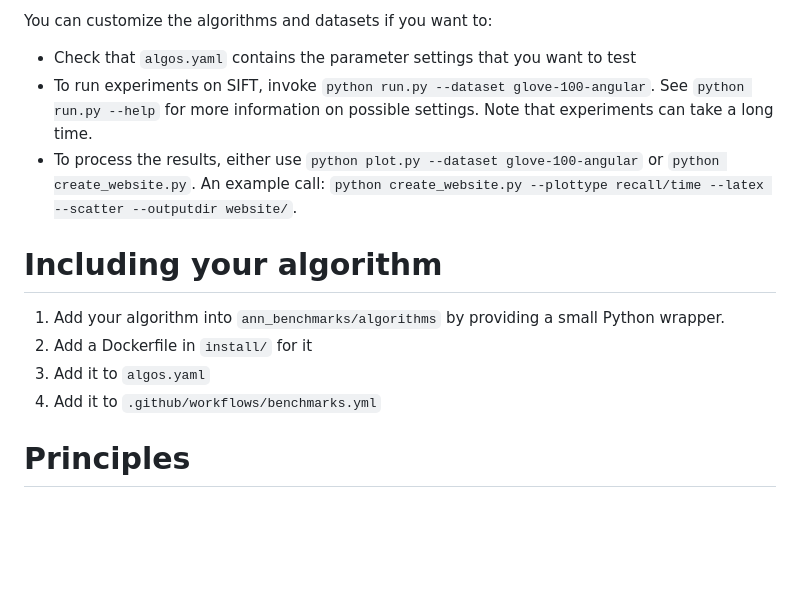
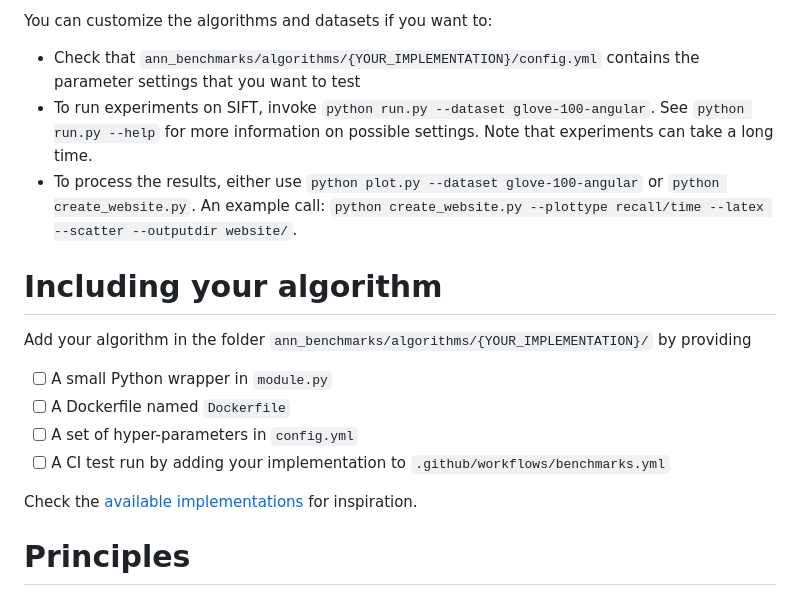
Before and after one commit to erikbern/ann-benchmarks, a Markdown page: README.md, the part around the change. Rendered like a GitHub page; blank space fills up the shorter version.

Commit message:
Update README.md to reflect new module structure (fixes #444).

```diff
--- a/README.md
+++ b/README.md
@@ -120,17 +120,21 @@ Running
 
 You can customize the algorithms and datasets if you want to:
 
-* Check that `algos.yaml` contains the parameter settings that you want to test
+* Check that `ann_benchmarks/algorithms/{YOUR_IMPLEMENTATION}/config.yml` contains the parameter settings that you want to test
 * To run experiments on SIFT, invoke `python run.py --dataset glove-100-angular`. See `python run.py --help` for more information on possible settings. Note that experiments can take a long time.
 * To process the results, either use `python plot.py --dataset glove-100-angular` or `python create_website.py`. An example call: `python create_website.py --plottype recall/time --latex --scatter --outputdir website/`.
 
 Including your algorithm
 ========================
 
-1. Add your algorithm into `ann_benchmarks/algorithms` by providing a small Python wrapper.
-2. Add a Dockerfile in `install/` for it
-3. Add it to `algos.yaml`
-4. Add it to `.github/workflows/benchmarks.yml`
+Add your algorithm in the folder `ann_benchmarks/algorithms/{YOUR_IMPLEMENTATION}/` by providing
+
+- [ ] A small Python wrapper in `module.py`
+- [ ] A Dockerfile named `Dockerfile`
+- [ ] A set of hyper-parameters in `config.yml`
+- [ ] A CI test run by adding your implementation to `.github/workflows/benchmarks.yml`
+
+Check the [available implementations](./ann_benchmarks/algorithms/) for inspiration.
 
 Principles
 ==========
```
